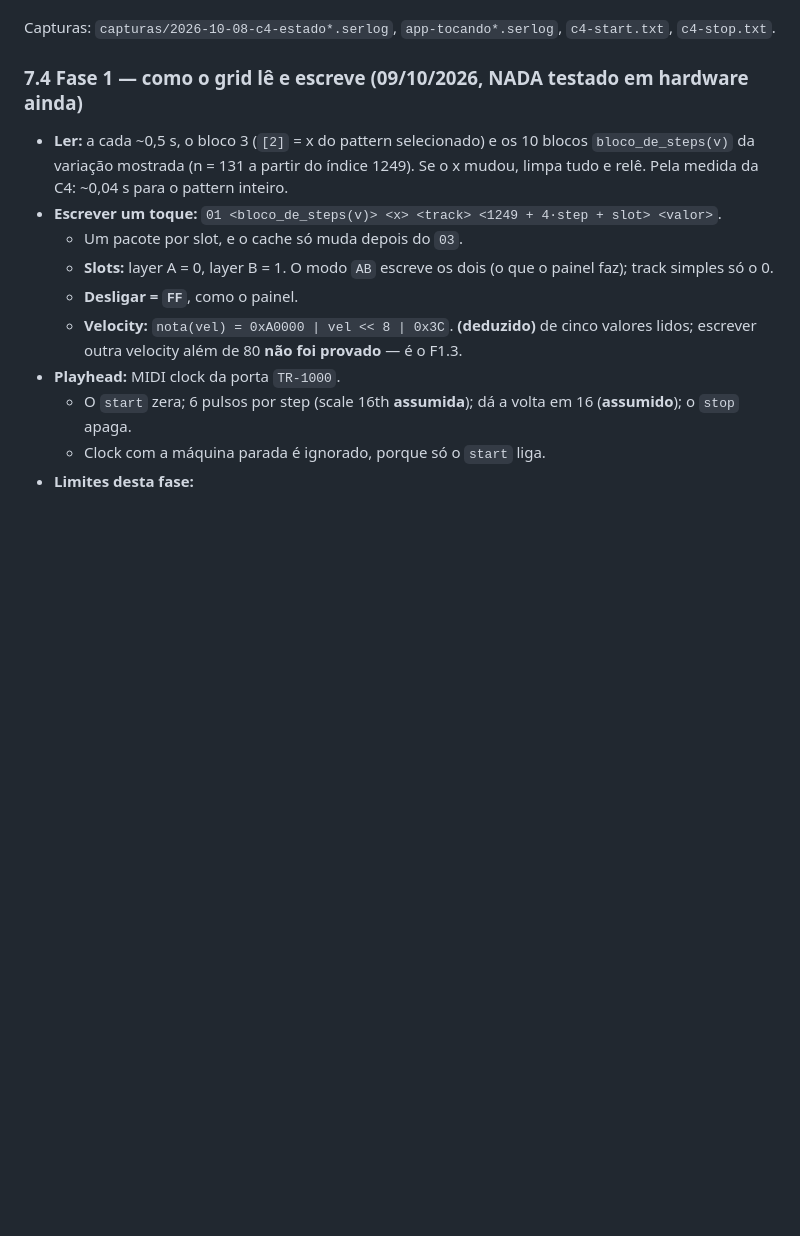
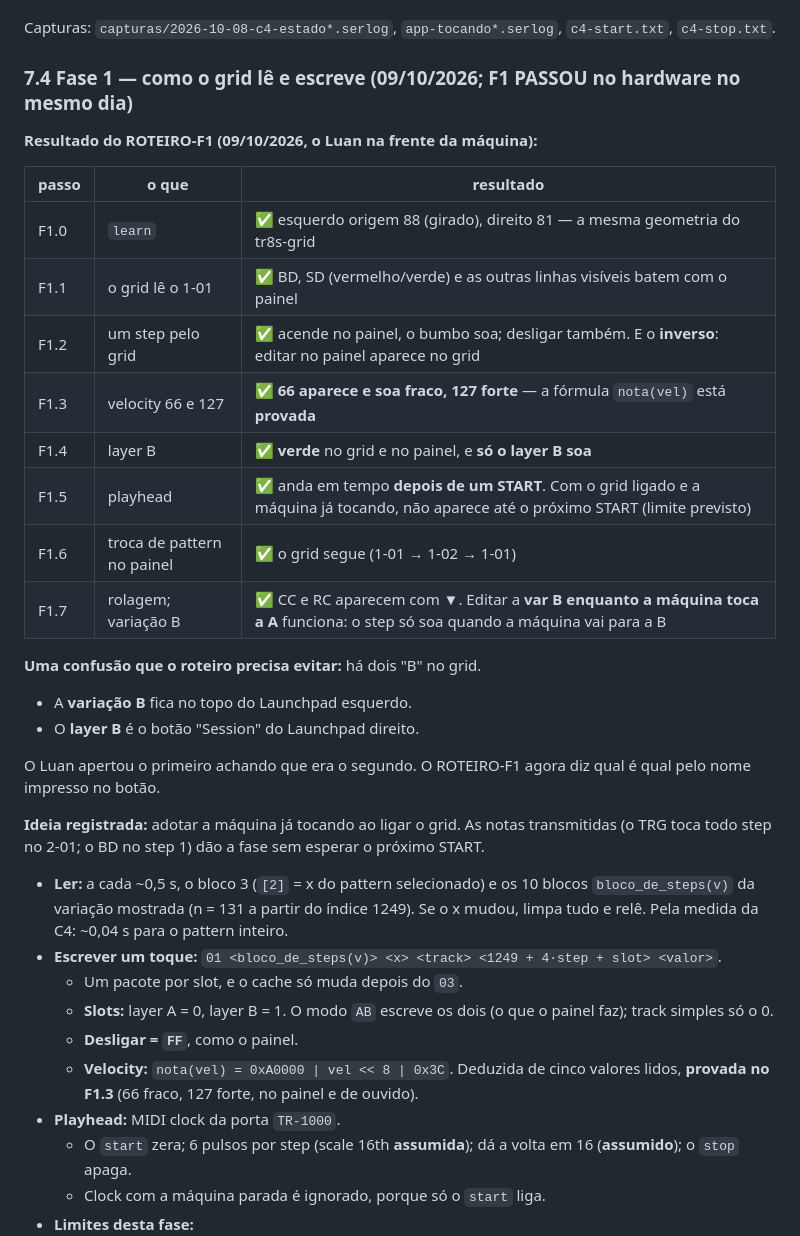
Before and after one commit to luanmoura-aimanager/tr1000-grid, a Markdown page: REFERENCIA.md, the part around the change. GitHub-like rendering; blank space fills up the shorter version.

```diff
--- a/REFERENCIA.md
+++ b/REFERENCIA.md
@@ -653,7 +653,28 @@ Regra que atravessa todas: **nunca RQ1 em endereço que o App não pediu**.
 Capturas: `capturas/2026-10-08-c4-estado*.serlog`, `app-tocando*.serlog`,
 `c4-start.txt`, `c4-stop.txt`.
 
-### 7.4 Fase 1 — como o grid lê e escreve (09/10/2026, NADA testado em hardware ainda)
+### 7.4 Fase 1 — como o grid lê e escreve (09/10/2026; F1 PASSOU no hardware no mesmo dia)
+
+**Resultado do ROTEIRO-F1 (09/10/2026, o Luan na frente da máquina):**
+
+| passo | o que | resultado |
+|---|---|---|
+| F1.0 | `learn` | ✅ esquerdo origem 88 (girado), direito 81 — a mesma geometria do tr8s-grid |
+| F1.1 | o grid lê o 1-01 | ✅ BD, SD (vermelho/verde) e as outras linhas visíveis batem com o painel |
+| F1.2 | um step pelo grid | ✅ acende no painel, o bumbo soa; desligar também. E o **inverso**: editar no painel aparece no grid |
+| F1.3 | velocity 66 e 127 | ✅ **66 aparece e soa fraco, 127 forte** — a fórmula `nota(vel)` está **provada** |
+| F1.4 | layer B | ✅ **verde** no grid e no painel, e **só o layer B soa** |
+| F1.5 | playhead | ✅ anda em tempo **depois de um START**. Com o grid ligado e a máquina já tocando, não aparece até o próximo START (limite previsto) |
+| F1.6 | troca de pattern no painel | ✅ o grid segue (1-01 → 1-02 → 1-01) |
+| F1.7 | rolagem; variação B | ✅ CC e RC aparecem com ▼. Editar a **var B enquanto a máquina toca a A** funciona: o step só soa quando a máquina vai para a B |
+
+**Uma confusão que o roteiro precisa evitar:** há dois "B" no grid.
+- A **variação B** fica no topo do Launchpad esquerdo.
+- O **layer B** é o botão "Session" do Launchpad direito.
+
+O Luan apertou o primeiro achando que era o segundo. O ROTEIRO-F1 agora diz qual é qual pelo nome impresso no botão.
+
+**Ideia registrada:** adotar a máquina já tocando ao ligar o grid. As notas transmitidas (o TRG toca todo step no 2-01; o BD no step 1) dão a fase sem esperar o próximo START.
 
 - **Ler:** a cada ~0,5 s, o bloco 3 (`[2]` = x do pattern selecionado) e os 10 blocos
   `bloco_de_steps(v)` da variação mostrada (n = 131 a partir do índice 1249). Se o x mudou,
@@ -663,8 +684,8 @@ Capturas: `capturas/2026-10-08-c4-estado*.serlog`, `app-tocando*.serlog`,
   - **Slots:** layer A = 0, layer B = 1. O modo `AB` escreve os dois (o que o painel faz);
     track simples só o 0.
   - **Desligar = `FF`**, como o painel.
-  - **Velocity:** `nota(vel) = 0xA0000 | vel << 8 | 0x3C`. **(deduzido)** de cinco valores
-    lidos; escrever outra velocity além de 80 **não foi provado** — é o F1.3.
+  - **Velocity:** `nota(vel) = 0xA0000 | vel << 8 | 0x3C`. Deduzida de cinco valores lidos,
+    **provada no F1.3** (66 fraco, 127 forte, no painel e de ouvido).
 - **Playhead:** MIDI clock da porta `TR-1000`.
   - O `start` zera; 6 pulsos por step (scale 16th **assumida**); dá a volta em 16
     (**assumido**); o `stop` apaga.
```
Also changed, not shown: README.md (+1 -1 lines), ROTEIRO-F1.md (+16 -1 lines).
